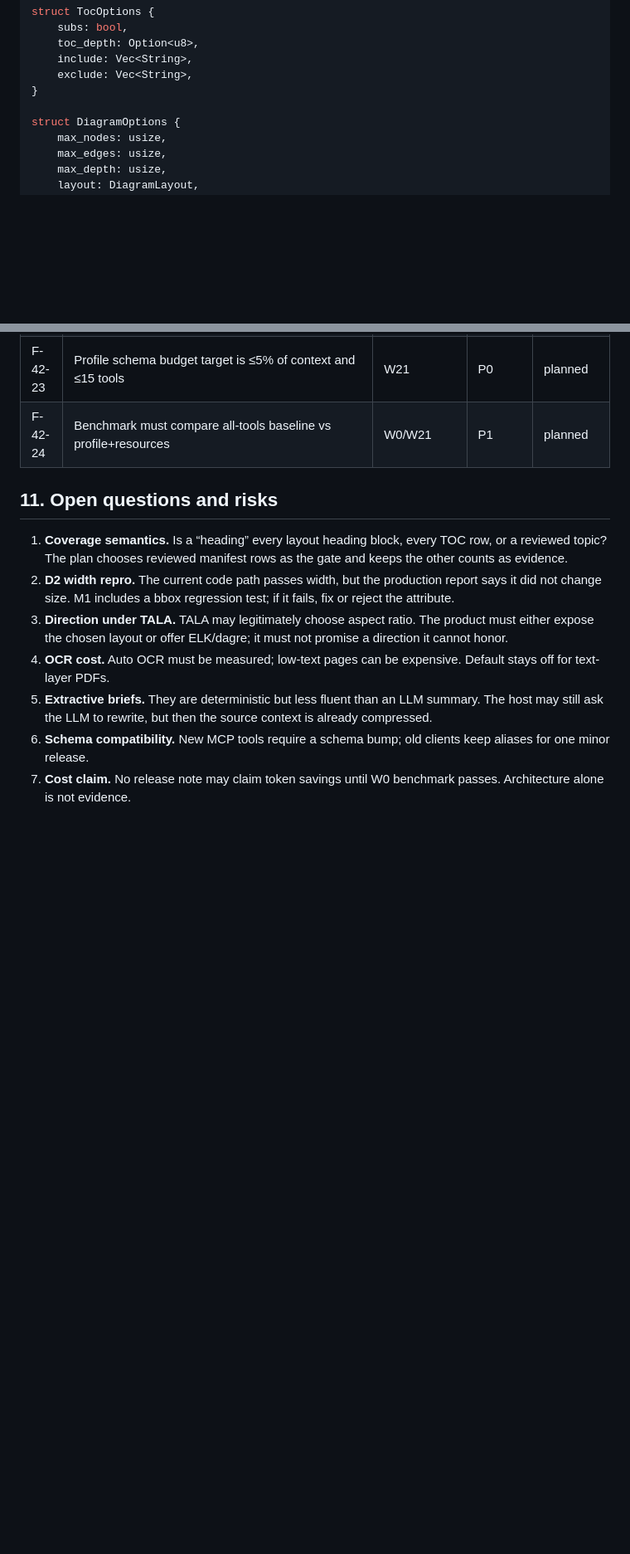
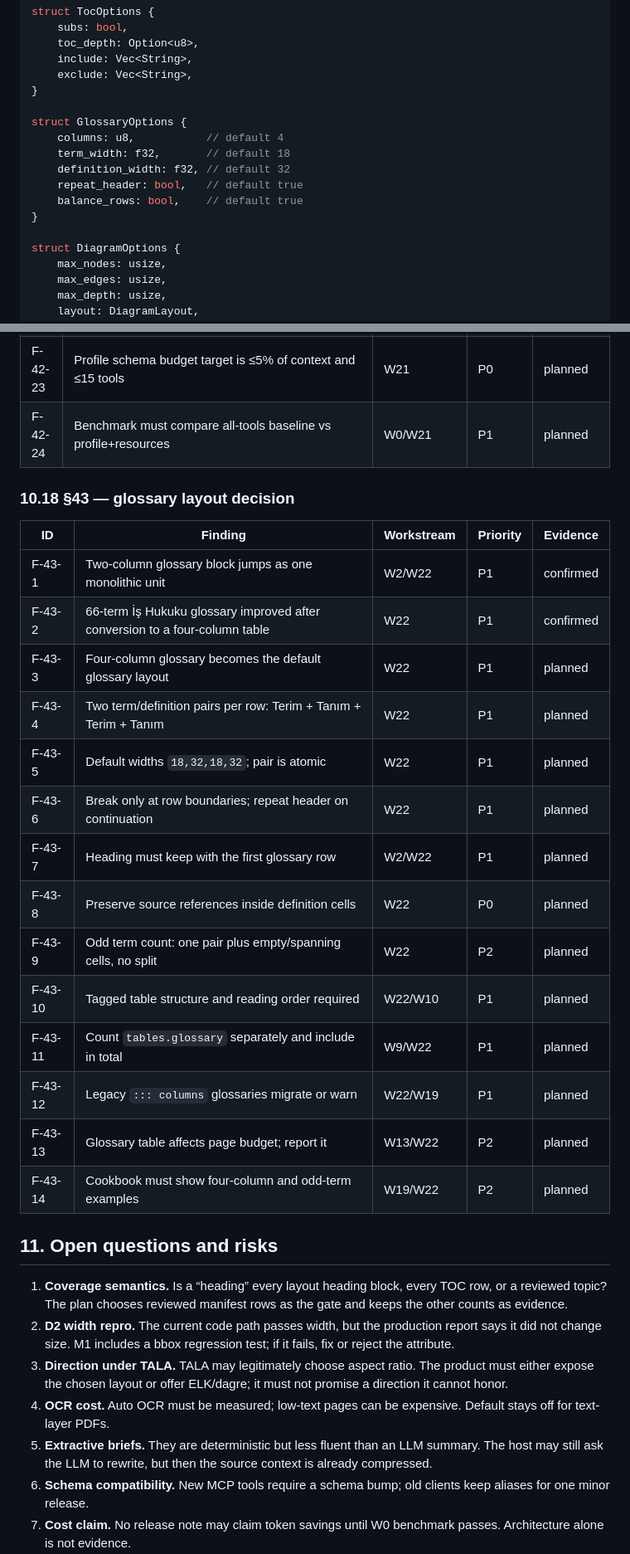
Before and after one commit to Aylmz0/folisift, a Markdown page: docs/plans/2026-11-03-production-feedback-remediation.md, 2 parts joined by grey strips. Shown at 83% size. GitHub-like rendering; blank space fills up the shorter version.

```diff
--- a/docs/plans/2026-11-03-production-feedback-remediation.md
+++ b/docs/plans/2026-11-03-production-feedback-remediation.md
@@ -955,6 +1017,14 @@ struct TocOptions {
     exclude: Vec<String>,
 }
 
+struct GlossaryOptions {
+    columns: u8,           // default 4
+    term_width: f32,       // default 18
+    definition_width: f32, // default 32
+    repeat_header: bool,   // default true
+    balance_rows: bool,    // default true
+}
+
 struct DiagramOptions {
     max_nodes: usize,
     max_edges: usize,
@@ -1834,6 +1910,26 @@ semantic-link, OCR and engine-capability findings are not lost.
 | F-42-24 | Benchmark must compare all-tools baseline vs profile+resources | W0/W21 | P1 | planned |
 
 
+### 10.18 §43 — glossary layout decision
+
+| ID | Finding | Workstream | Priority | Evidence |
+|---|---|---|---|---|
+| F-43-1 | Two-column glossary block jumps as one monolithic unit | W2/W22 | P1 | confirmed |
+| F-43-2 | 66-term İş Hukuku glossary improved after conversion to a four-column table | W22 | P1 | confirmed |
+| F-43-3 | Four-column glossary becomes the default glossary layout | W22 | P1 | planned |
+| F-43-4 | Two term/definition pairs per row: Terim + Tanım + Terim + Tanım | W22 | P1 | planned |
+| F-43-5 | Default widths `18,32,18,32`; pair is atomic | W22 | P1 | planned |
+| F-43-6 | Break only at row boundaries; repeat header on continuation | W22 | P1 | planned |
+| F-43-7 | Heading must keep with the first glossary row | W2/W22 | P1 | planned |
+| F-43-8 | Preserve source references inside definition cells | W22 | P0 | planned |
+| F-43-9 | Odd term count: one pair plus empty/spanning cells, no split | W22 | P2 | planned |
+| F-43-10 | Tagged table structure and reading order required | W22/W10 | P1 | planned |
+| F-43-11 | Count `tables.glossary` separately and include in total | W9/W22 | P1 | planned |
+| F-43-12 | Legacy `::: columns` glossaries migrate or warn | W22/W19 | P1 | planned |
+| F-43-13 | Glossary table affects page budget; report it | W13/W22 | P2 | planned |
+| F-43-14 | Cookbook must show four-column and odd-term examples | W19/W22 | P2 | planned |
+
+
 ## 11. Open questions and risks
 
 1. **Coverage semantics.** Is a “heading” every layout heading block, every
```
Also changed, not shown: other parts of docs/plans/2026-11-03-production-feedback-remediation.md (+76 -5 lines).
